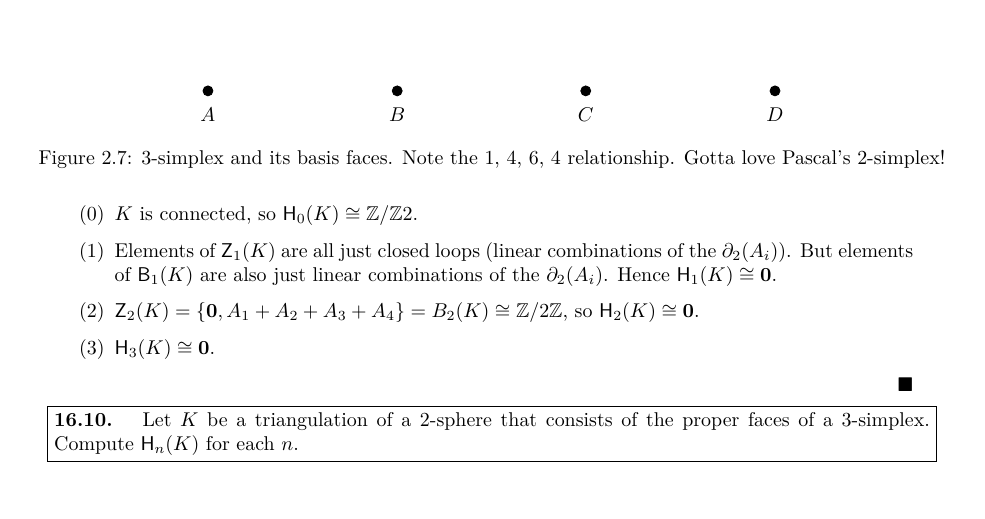
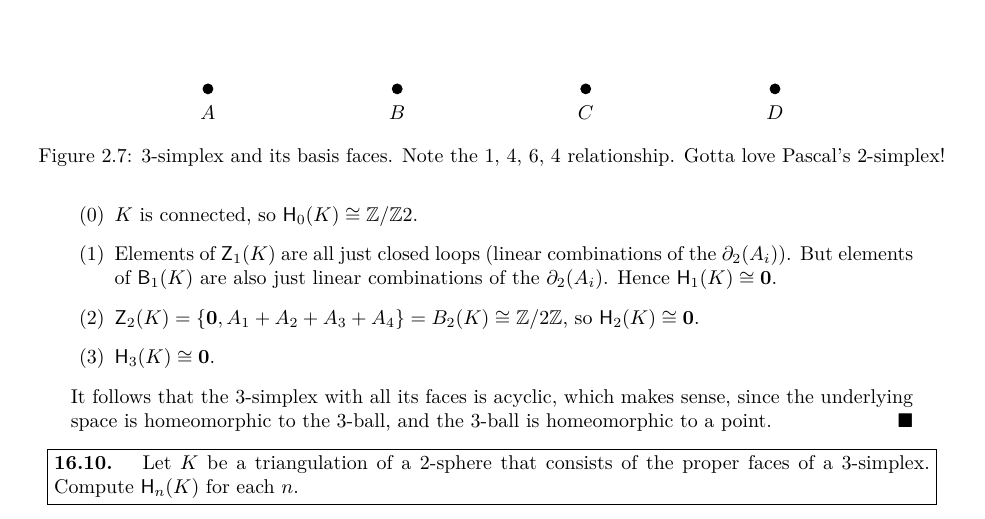
Before and after one commit to redpanda1234/homology, a LaTeX thesis (second-half/main.tex, which reads second-half/chapter16.tex): part of page 21 of 24, cut so that both start at the same text. The pictures show the PDF file second-half/main.pdf that the author committed with the source.

Commit message:
finish 16.9 more

```diff
--- a/second-half/chapter16.tex
+++ b/second-half/chapter16.tex
@@ -1280,6 +1280,9 @@ more satisfying way than higher homotopy groups do.
     \zmod{2}$, so $\msf H_2(K) \cong \mb 0$.
   \item $\msf H_3(K) \cong \mb 0$.
   \end{enumerate}
+  It follows that the 3-simplex with all its faces is acyclic, which makes
+  sense, since the underlying space is homeomorphic to the 3-ball, and the
+  3-ball is homeomorphic to a point.
 \end{solution}
 \begin{problem}[16.10]
   Let $K$ be a triangulation of a 2-sphere that consists of the proper faces of
```
Also changed, not shown: second-half/main.pdf.
